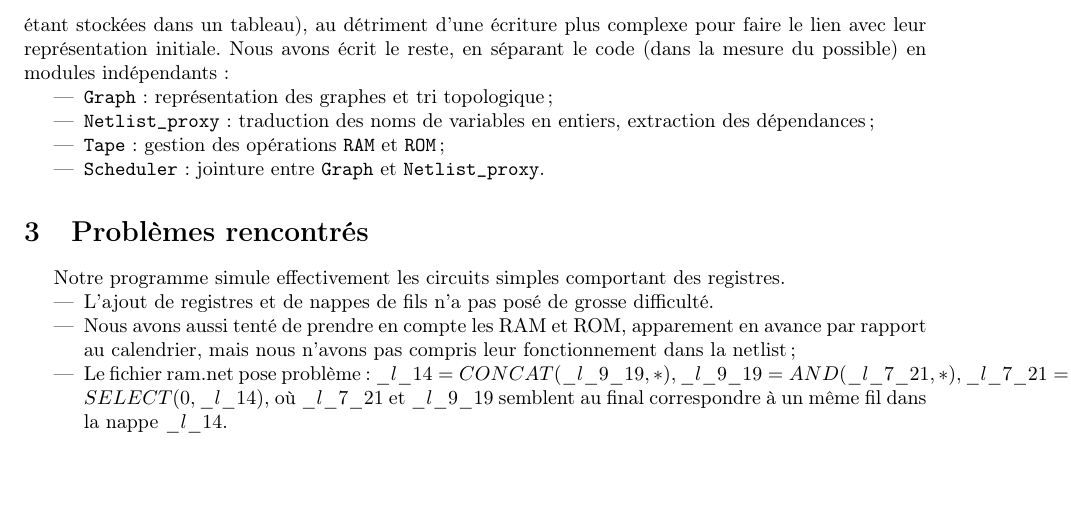
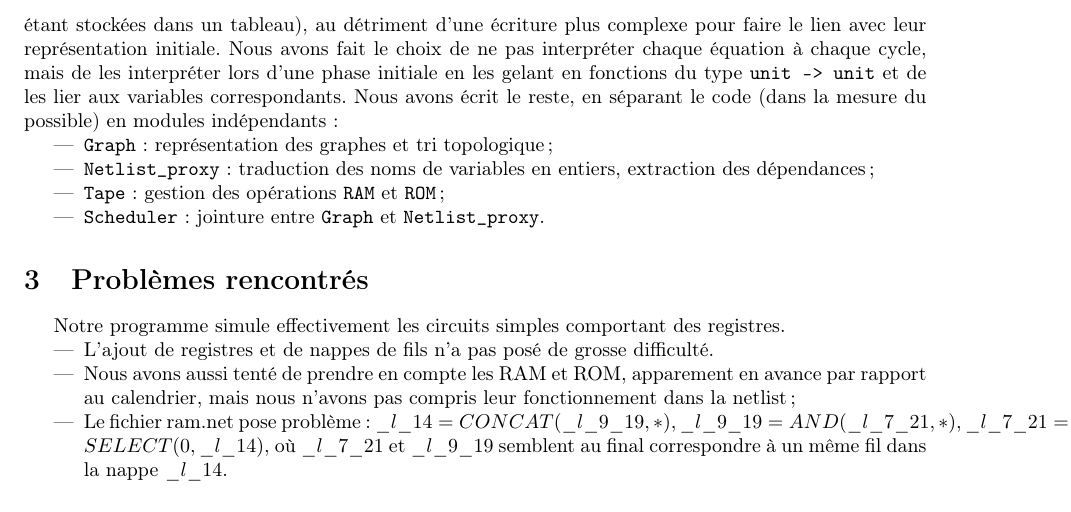
Before and after one commit to sysdig-bla/simulateur, a LaTeX document (rapport/rapport_simulateur.tex): part of page 2 of 2, cut so that both start at the same text, the shorter picture padded with empty space. Compiled offline with pdfLaTeX.

```diff
--- a/rapport/rapport_simulateur.tex
+++ b/rapport/rapport_simulateur.tex
@@ -95,6 +95,7 @@
 
 Nous avons réutilisé le parser et le lexer fournis dans le TP1, ainsi que les types définis dans \texttt{netlist\_ast.ml}.
 Les variables sont converties en entiers afin de faciliter la simulation (leurs valeurs étant stockées dans un tableau), au détriment d'une écriture plus complexe pour faire le lien avec leur représentation initiale.
+Nous avons fait le choix de ne pas interpréter chaque équation à chaque cycle, mais de les interpréter lors d'une phase initiale en les gelant en fonctions du type \texttt{unit -> unit} et de les lier aux variables correspondants.
 Nous avons écrit le reste, en séparant le code (dans la mesure du possible) en modules indépendants :
 \begin{itemize}
     \item \texttt{Graph} : représentation des graphes et tri topologique ;
```
